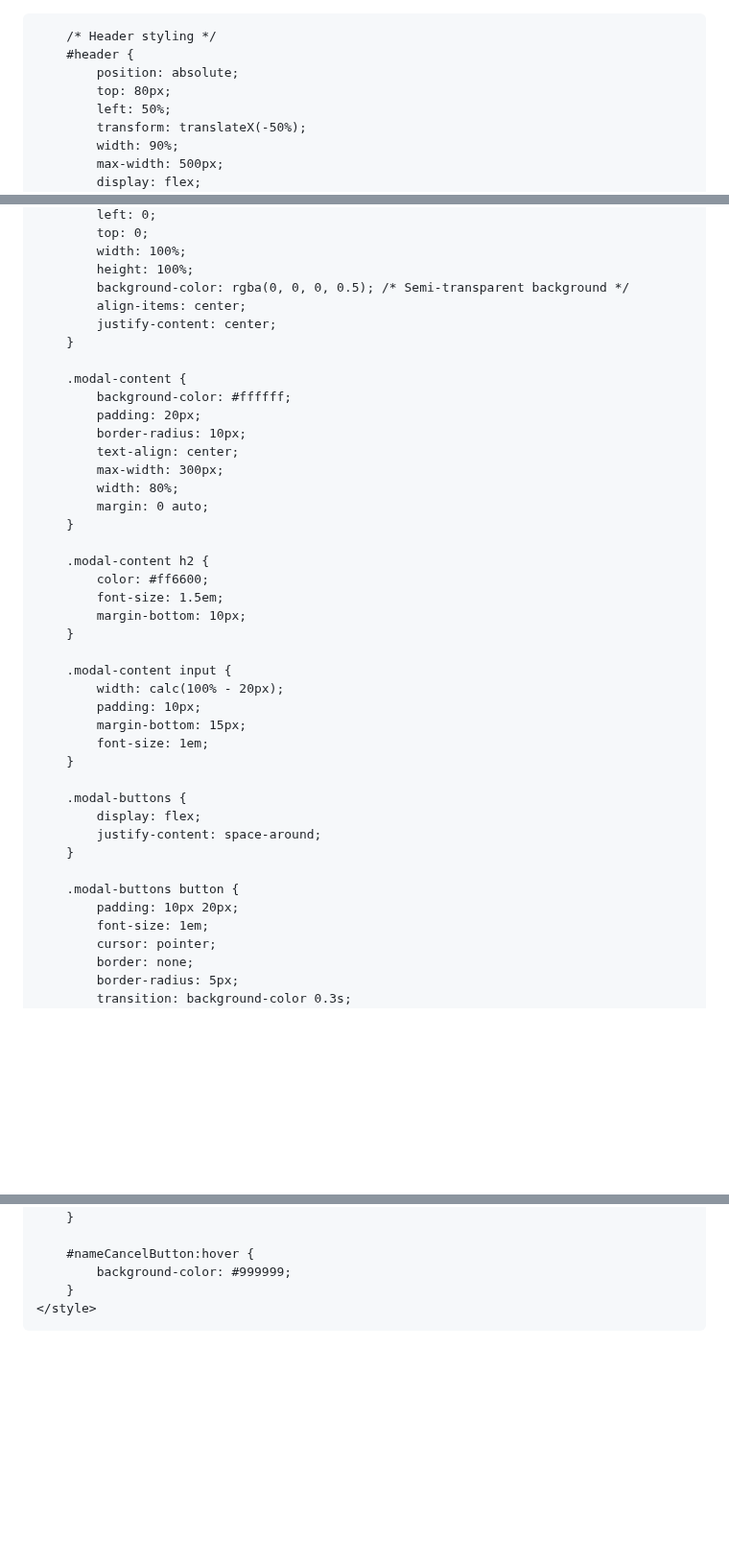
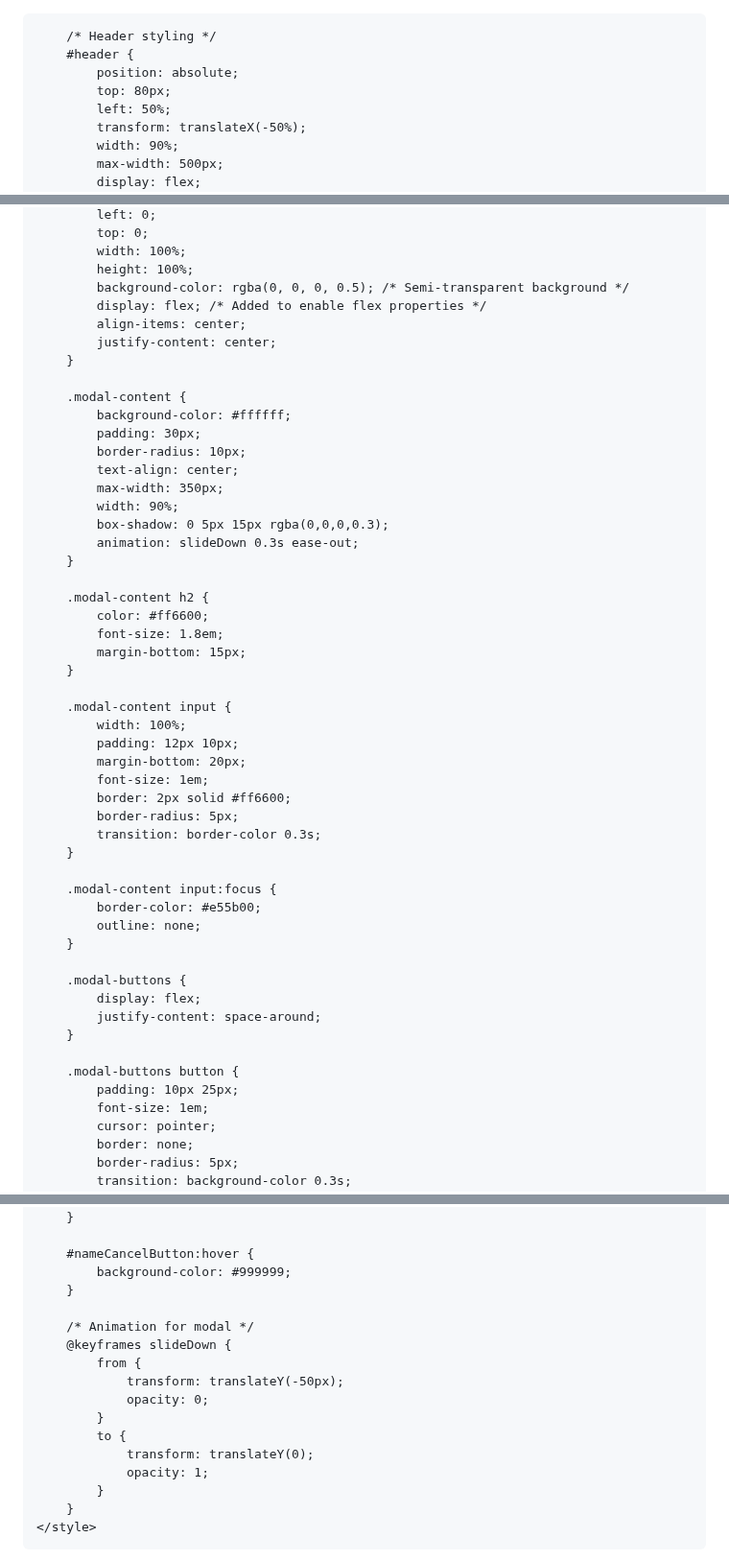
Before and after one commit to BagelFan820/BagelFan820.github.io, a Markdown page: README.md, 3 parts joined by grey strips. Shown at 96% size. Rendered like a GitHub page; blank space fills up the shorter version.

```diff
--- a/README.md
+++ b/README.md
@@ -1,3 +1,4 @@
+<!DOCTYPE html>
 <html lang="en">
 <head>
     <meta charset="UTF-8">
@@ -246,31 +247,41 @@
             width: 100%;
             height: 100%;
             background-color: rgba(0, 0, 0, 0.5); /* Semi-transparent background */
+            display: flex; /* Added to enable flex properties */
             align-items: center;
             justify-content: center;
         }
 
         .modal-content {
             background-color: #ffffff;
-            padding: 20px;
+            padding: 30px;
             border-radius: 10px;
             text-align: center;
-            max-width: 300px;
-            width: 80%;
-            margin: 0 auto;
+            max-width: 350px;
+            width: 90%;
+            box-shadow: 0 5px 15px rgba(0,0,0,0.3);
+            animation: slideDown 0.3s ease-out;
         }
 
         .modal-content h2 {
             color: #ff6600;
-            font-size: 1.5em;
-            margin-bottom: 10px;
+            font-size: 1.8em;
+            margin-bottom: 15px;
         }
 
         .modal-content input {
-            width: calc(100% - 20px);
-            padding: 10px;
-            margin-bottom: 15px;
+            width: 100%;
+            padding: 12px 10px;
+            margin-bottom: 20px;
             font-size: 1em;
+            border: 2px solid #ff6600;
+            border-radius: 5px;
+            transition: border-color 0.3s;
+        }
+
+        .modal-content input:focus {
+            border-color: #e55b00;
+            outline: none;
         }
 
         .modal-buttons {
@@ -279,7 +290,7 @@
         }
 
         .modal-buttons button {
-            padding: 10px 20px;
+            padding: 10px 25px;
             font-size: 1em;
             cursor: pointer;
             border: none;
@@ -303,6 +314,18 @@
 
         #nameCancelButton:hover {
             background-color: #999999;
+        }
+
+        /* Animation for modal */
+        @keyframes slideDown {
+            from {
+                transform: translateY(-50px);
+                opacity: 0;
+            }
+            to {
+                transform: translateY(0);
+                opacity: 1;
+            }
         }
     </style>
 </head>
```
Also changed, not shown: other parts of README.md (+9 -0 lines).
